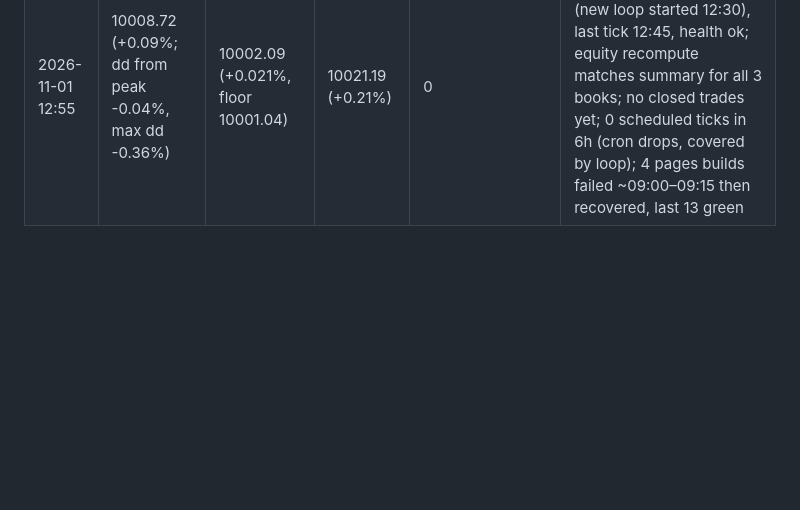
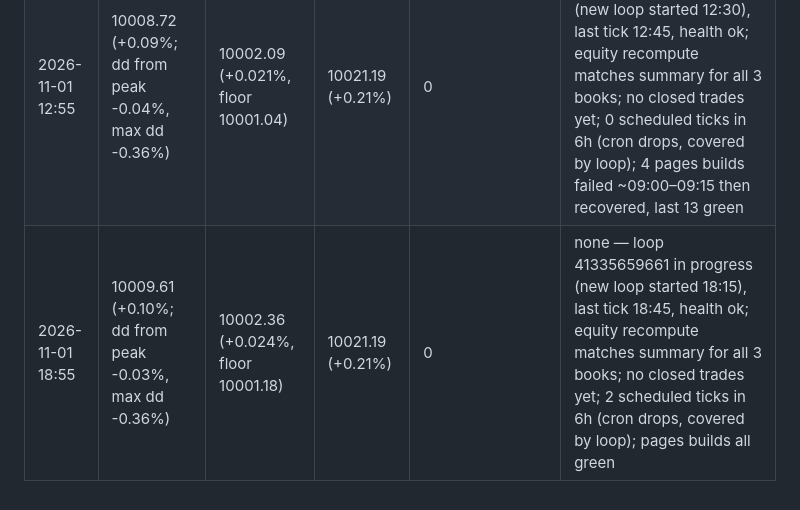
Before and after one commit to sammiel/trader, a Markdown page: monitoring/log.md, the part around the change. Drawn GitHub-style; blank space fills up the shorter version.

Commit message:
check-in 2026-11-01 18:55Z
Co-Authored-By: Claude Opus 5.5 <noreply@anthropic.com>
Claude-Session: https://claude.ai/code/session_01FHNXhMyAodhxcsfLqX3hZq

```diff
--- a/monitoring/log.md
+++ b/monitoring/log.md
@@ -10,3 +10,4 @@
 | 2026-11-01 00:55 | 10005.10 (+0.05%; dd from peak -0.01%, max dd -0.36%) | 10001.55 (+0.016%, floor 10000.78) | 10021.19 (+0.21%) | 0 | none — loop 41233342535 in progress, last tick 00:45, health ok; equity recompute matches summary for all 3 books; no closed trades yet; 2 scheduled ticks in 6h (cron drops, covered by loop); pages builds all green |
 | 2026-11-01 06:55 | 10008.57 (+0.09%; dd from peak -0.01%, max dd -0.36%) | 10001.82 (+0.018%, floor 10000.91) | 10021.19 (+0.21%) | 0 | none — loop 41282089180 in progress (new loop started 06:45), last tick 06:45, health ok; equity recompute matches summary for all 3 books; no closed trades yet; 1 scheduled tick in 6h (cron drops, covered by loop); pages builds all green |
 | 2026-11-01 12:55 | 10008.72 (+0.09%; dd from peak -0.04%, max dd -0.36%) | 10002.09 (+0.021%, floor 10001.04) | 10021.19 (+0.21%) | 0 | none — loop 41306809106 in progress (new loop started 12:30), last tick 12:45, health ok; equity recompute matches summary for all 3 books; no closed trades yet; 0 scheduled ticks in 6h (cron drops, covered by loop); 4 pages builds failed ~09:00–09:15 then recovered, last 13 green |
+| 2026-11-01 18:55 | 10009.61 (+0.10%; dd from peak -0.03%, max dd -0.36%) | 10002.36 (+0.024%, floor 10001.18) | 10021.19 (+0.21%) | 0 | none — loop 41335659661 in progress (new loop started 18:15), last tick 18:45, health ok; equity recompute matches summary for all 3 books; no closed trades yet; 2 scheduled ticks in 6h (cron drops, covered by loop); pages builds all green |
```
